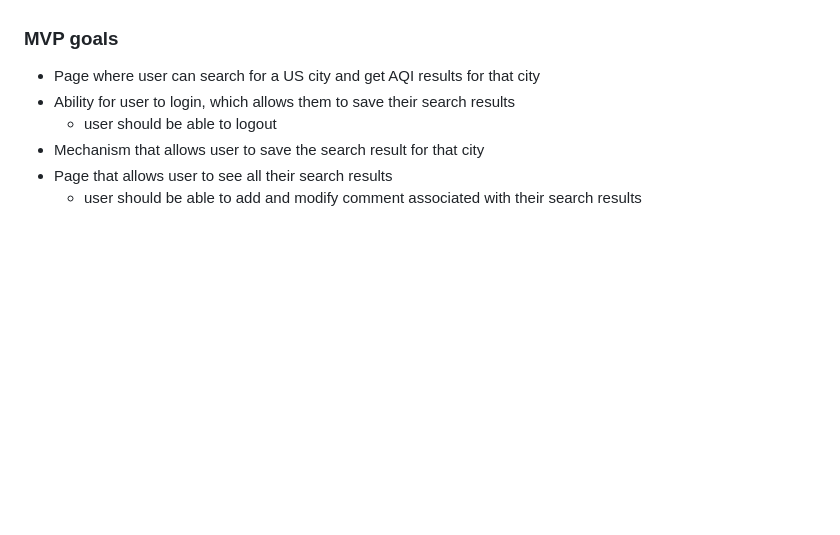
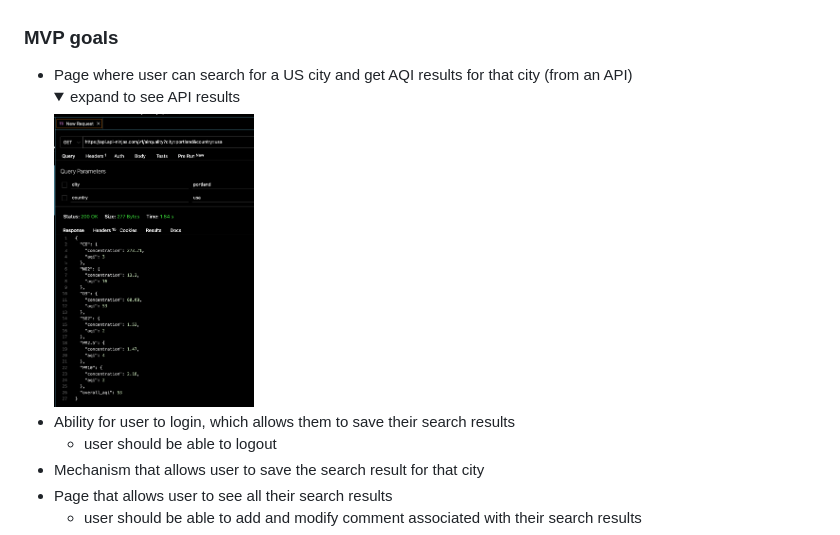
Before and after one commit to nancyd333/project2, a Markdown page: README.md, the part around the change. Drawn GitHub-style; pictures changed too: img/api_confirmation.png (added); folded sections open; blank space fills up the shorter version.

Commit message:
updated readme to show api output

```diff
--- a/README.md
+++ b/README.md
@@ -47,7 +47,11 @@ source: [Environment Protection Agency - AQI brochure](https://www.airnow.gov/si
 
 
 ### MVP goals
-- Page where user can search for a US city and get AQI results for that city
+- Page where user can search for a US city and get AQI results for that city (from an API)
+    <details>
+    <summary>expand to see API results</summary>
+    <img src="./img/api_confirmation.png" width="200" height="400"/>
+    </details>
 - Ability for user to login, which allows them to save their search results
     - user should be able to logout
 - Mechanism that allows user to save the search result for that city
```
Also changed, not shown: 4 other files.
